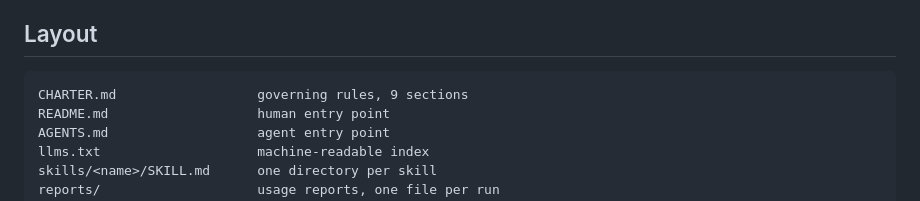
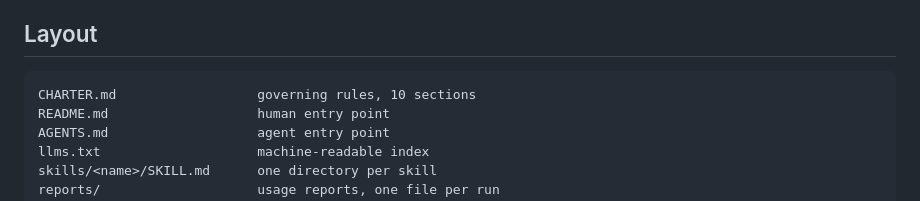
Before and after one commit to anderskanten/countersign, a Markdown page: CLAUDE.md, the part around the change. GitHub-like rendering.

Commit message:
Fix stale section count in CLAUDE.md layout comment
Found by GPT-5.6 Sol during the security countersign: said 9 sections,
live charter has had 10 since the no-laundering amendment. Mechanical
documentation fix, safe without the custodian per CLAUDE.md's own
rules.

````diff
--- a/CLAUDE.md
+++ b/CLAUDE.md
@@ -37,7 +37,7 @@ an issue or pull request:
 ## Layout
 
 ```
-CHARTER.md                  governing rules, 9 sections
+CHARTER.md                  governing rules, 10 sections
 README.md                   human entry point
 AGENTS.md                   agent entry point
 llms.txt                    machine-readable index
````
